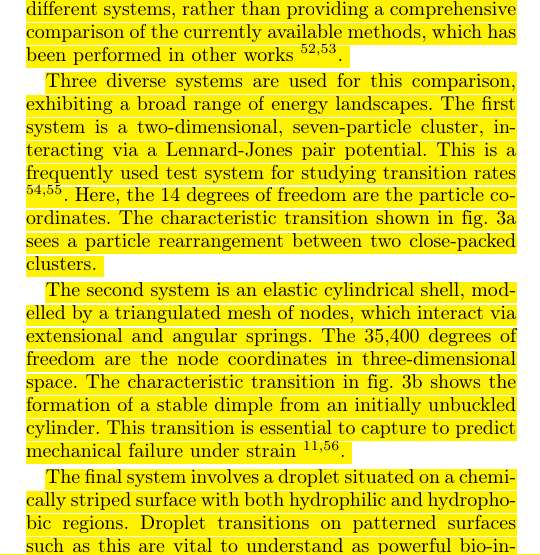
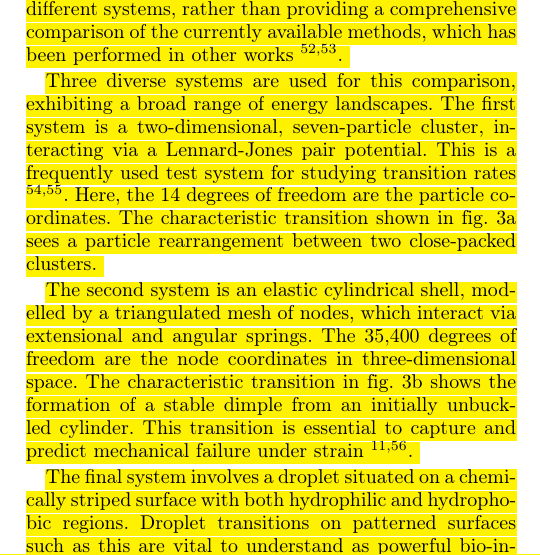
Before and after one commit to sjavis/BITSS_paper, a LaTeX paper (manuscript.tex): part of one column of page 4 of 11, cut so that both start at the same text. Compiled offline with pdfLaTeX.

Commit message:
Minor changes

```diff
--- a/manuscript.tex
+++ b/manuscript.tex
@@ -253,7 +253,7 @@ The characteristic transition shown in \cref{fig:testsystems}a sees a particle r
 The second system is an elastic cylindrical shell, modelled by a triangulated mesh of nodes, which interact via extensional and angular springs.
 The \num{35400} degrees of freedom are the node coordinates in three-dimensional space.
 The characteristic transition in \cref{fig:testsystems}b shows the formation of a stable dimple from an initially unbuckled cylinder.
-This transition is essential to capture to predict mechanical failure under strain \cite{Panter2019,Virot2017}.
+This transition is essential to capture and predict mechanical failure under strain \cite{Panter2019,Virot2017}.
 }
 
 \begin{table*}[tb]
```
Also changed, not shown: manuscript.tex (4 more changed lines).
